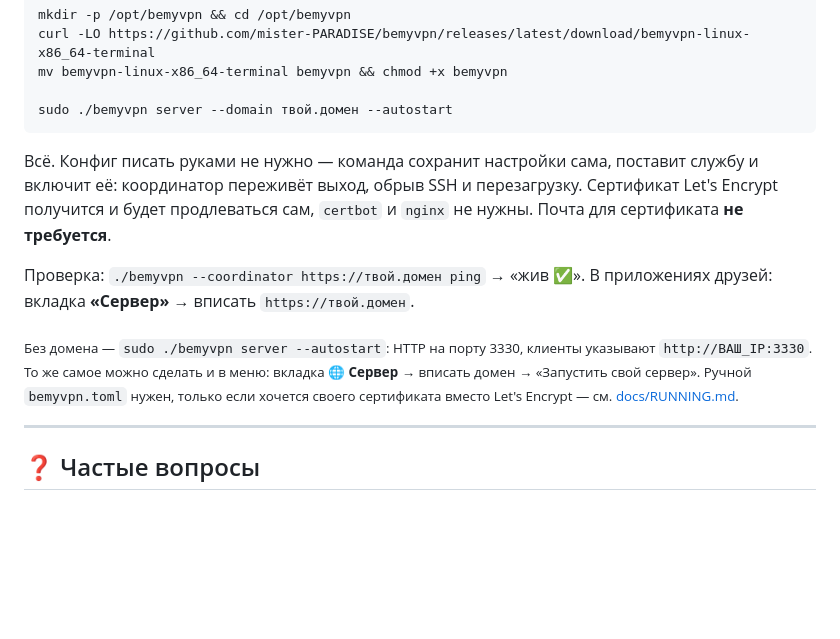
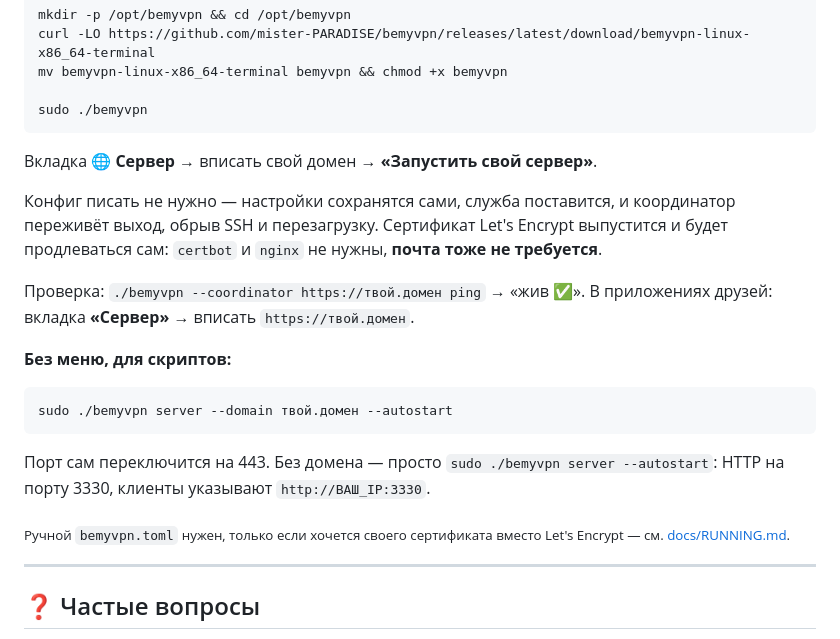
Before and after one commit to mister-PARADISE/bemyvpn, a Markdown page: README.md, the part around the change printed below. Rendered like a GitHub page; folded sections open; blank space fills up the shorter version.

````diff
--- a/README.md
+++ b/README.md
@@ -158,22 +160,30 @@ mkdir -p /opt/bemyvpn && cd /opt/bemyvpn
 curl -LO https://github.com/mister-PARADISE/bemyvpn/releases/latest/download/bemyvpn-linux-x86_64-terminal
 mv bemyvpn-linux-x86_64-terminal bemyvpn && chmod +x bemyvpn
 
-sudo ./bemyvpn server --domain твой.домен --autostart
+sudo ./bemyvpn
 ```
 
-Всё. Конфиг писать руками не нужно — команда сохранит настройки сама, поставит
-службу и включит её: координатор переживёт выход, обрыв SSH и перезагрузку.
-Сертификат Let's Encrypt получится и будет продлеваться сам, `certbot` и `nginx`
-не нужны. Почта для сертификата **не требуется**.
+Вкладка **🌐 Сервер** → вписать свой домен → **«Запустить свой сервер»**.
+
+Конфиг писать не нужно — настройки сохранятся сами, служба поставится, и
+координатор переживёт выход, обрыв SSH и перезагрузку. Сертификат Let's Encrypt
+выпустится и будет продлеваться сам: `certbot` и `nginx` не нужны, **почта тоже
+не требуется**.
 
 Проверка: `./bemyvpn --coordinator https://твой.домен ping` → «жив ✅».
 В приложениях друзей: вкладка **«Сервер»** → вписать `https://твой.домен`.
 
-<sub>Без домена — `sudo ./bemyvpn server --autostart`: HTTP на порту 3330, клиенты
-указывают `http://ВАШ_IP:3330`. То же самое можно сделать и в меню: вкладка
-**🌐 Сервер** → вписать домен → «Запустить свой сервер». Ручной `bemyvpn.toml`
-нужен, только если хочется своего сертификата вместо Let's Encrypt — см.
-[docs/RUNNING.md](docs/RUNNING.md).</sub>
+**Без меню, для скриптов:**
+
+```bash
+sudo ./bemyvpn server --domain твой.домен --autostart
+```
+
+Порт сам переключится на 443. Без домена — просто `sudo ./bemyvpn server
+--autostart`: HTTP на порту 3330, клиенты указывают `http://ВАШ_IP:3330`.
+
+<sub>Ручной `bemyvpn.toml` нужен, только если хочется своего сертификата вместо
+Let's Encrypt — см. [docs/RUNNING.md](docs/RUNNING.md).</sub>
 </details>
 
 ---
````
Also changed, not shown: other parts of README.md (+29 -27 lines), docs/RUNNING.md (+19 -11 lines), docs/img/app-qr.png, 3 other files.
